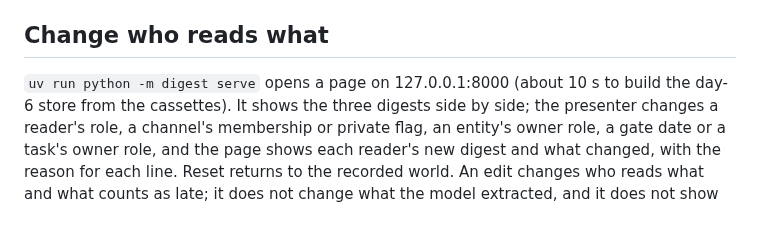
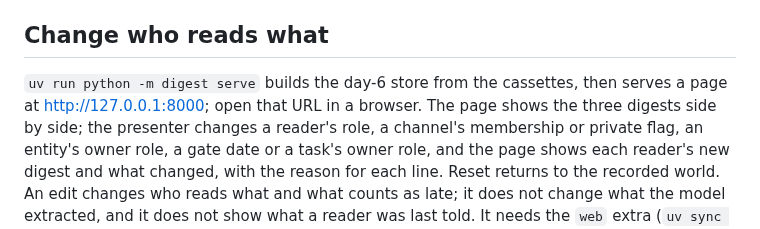
Before and after one commit to gnolnait/evercurrent-takehome, a Markdown page: README.md, the part around the change. Drawn GitHub-style.

Commit message:
docs: README says serve serves the room page, with no unmeasured start time
Co-Authored-By: Claude Opus 5.5 <noreply@anthropic.com>

```diff
--- a/README.md
+++ b/README.md
@@ -89,8 +89,8 @@ Seeding needs the bot scopes `chat:write.customize`, `channels:read`, `channels:
 
 ## Change who reads what
 
-`uv run python -m digest serve` opens a page on 127.0.0.1:8000 (about 10 s to build the
-day-6 store from the cassettes). It shows the three digests side by side; the presenter
+`uv run python -m digest serve` builds the day-6 store from the cassettes, then serves a
+page at http://127.0.0.1:8000; open that URL in a browser. The page shows the three digests side by side; the presenter
 changes a reader's role, a channel's membership or private flag, an entity's owner role,
 a gate date or a task's owner role, and the page shows each reader's new digest and what
 changed, with the reason for each line. Reset returns to the recorded world. An edit
```
